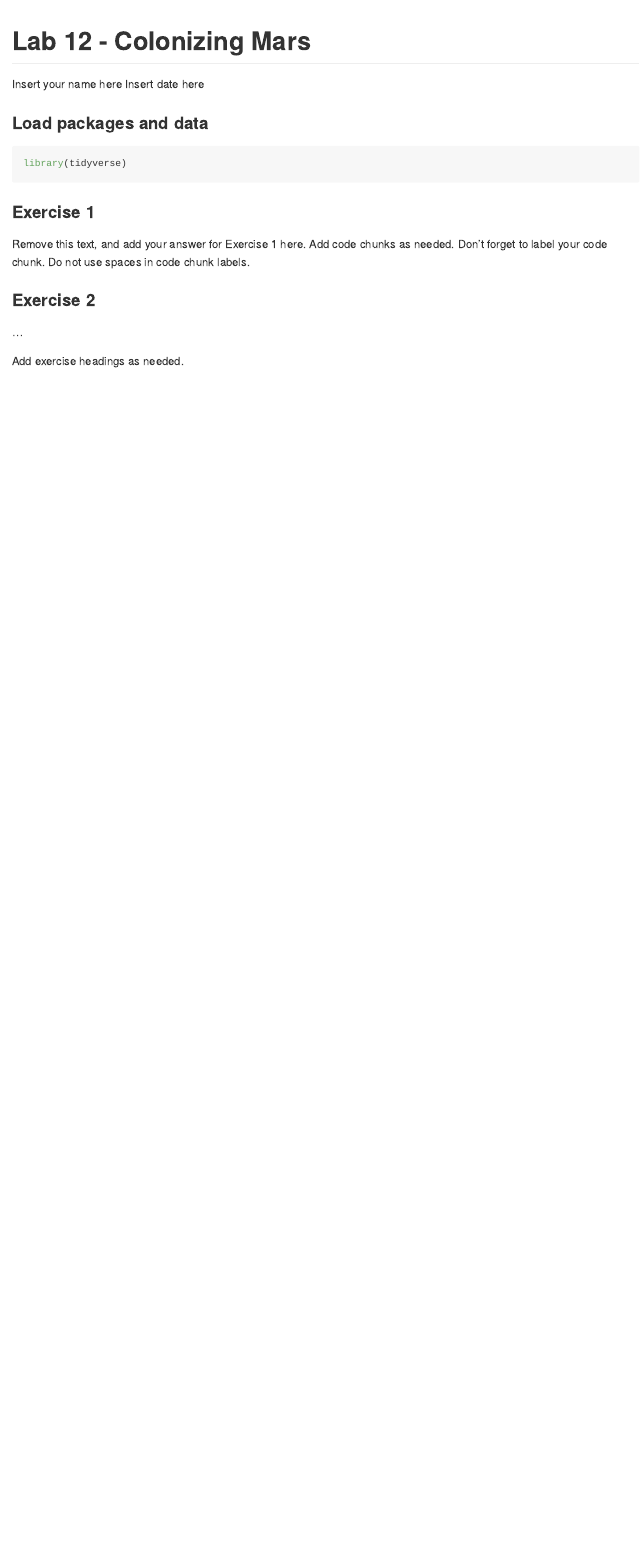
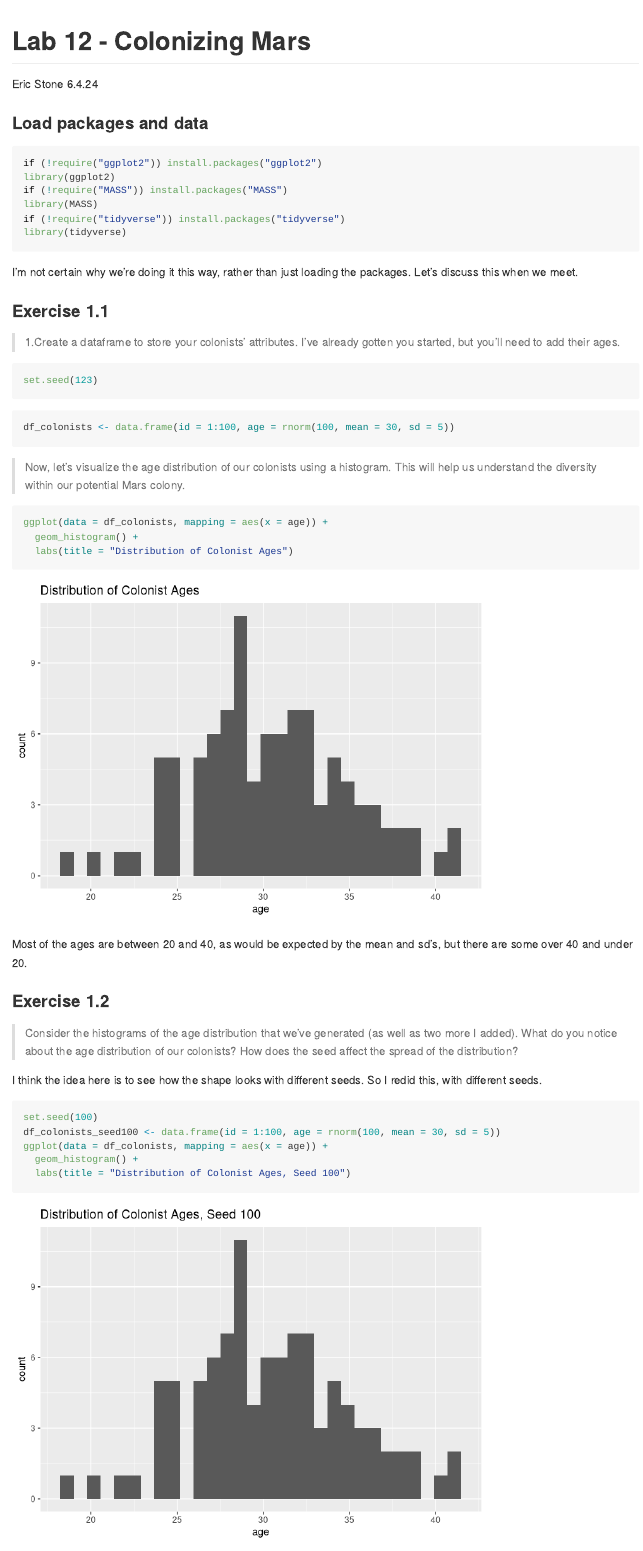
Before and after one commit to smasongarrison/lab-12-simulating-mars, an R Markdown document (lab-12.Rmd): the page in a window 1100 px wide, from its top. Rendered offline with R 4.5, knitr and Pandoc, with nearby package versions; long lines of code are wrapped.

Commit message:
initial work

````diff
--- a/lab-12.Rmd
+++ b/lab-12.Rmd
@@ -1,19 +1,58 @@
 ---
 title: "Lab 12 - Colonizing Mars"
-author: "Insert your name here"
-date: "Insert date here"
+author: "Eric Stone"
+date: "6.4.24"
 output: github_document
 ---
 
 ### Load packages and data
 
 ```{r load-packages, message=FALSE}
+if (!require("ggplot2")) install.packages("ggplot2")
+library(ggplot2)
+if (!require("MASS")) install.packages("MASS")
+library(MASS)
+if (!require("tidyverse")) install.packages("tidyverse")
 library(tidyverse)
 ```
 
-### Exercise 1
+I'm not certain why we're doing it this way, rather than just loading the packages. Let's discuss this when we meet.
 
-Remove this text, and add your answer for Exercise 1 here.
-Add code chunks as needed.
-Don't forget to label your code chunk.
-Do not use spaces in code chunk labels.
+### Exercise 1.1
+
+> 1.Create a dataframe to store your colonists’ attributes. I’ve already gotten you started, but you’ll need to add their ages.
+
+```{r set-seed, message=FALSE}
+set.seed(123)
+```
+
+```{r create-data-frame, message=FALSE}
+df_colonists <- data.frame(id = 1:100, age = rnorm(100, mean = 30, sd = 5))
+```
+
+> Now, let’s visualize the age distribution of our colonists using a histogram. This will help us understand the diversity within our potential Mars colony.
+
+```{r creating-histogram, message=FALSE}
+ggplot(data = df_colonists, mapping = aes(x = age)) +
+  geom_histogram() +
+  labs(title = "Distribution of Colonist Ages")
+```
+
+Most of the ages are between 20 and 40, as would be expected by the mean and sd's, but there are some over 40 and under 20.
+
+
+### Exercise 1.2
+
+> Consider the histograms of the age distribution that we’ve generated (as well as two more I added). What do you notice about the age distribution of our colonists? How does the seed affect the spread of the distribution?
+
+I think the idea here is to see how the shape looks with different seeds.  So I redid this, with different seeds.
+
+```{r create-data-frame-100, message=FALSE}
+set.seed(100)
+df_colonists_seed100 <- data.frame(id = 1:100, age = rnorm(100, mean = 30, sd = 5))
+ggplot(data = df_colonists, mapping = aes(x = age)) +
+  geom_histogram() +
+  labs(title = "Distribution of Colonist Ages, Seed 100")
+```
+
+```{r create-data-frame-1000, message=FALSE}
````
Also changed, not shown: lab-12.md, lab-12_files/figure-gfm/create-data-frame-100-1.png (added), lab-12_files/figure-gfm/create-data-frame-1000-1.png (added), lab-12_files/figure-gfm/creating-histogram-1.png (added), lab-12.Rmd (54 more changed lines), 1 other file.
